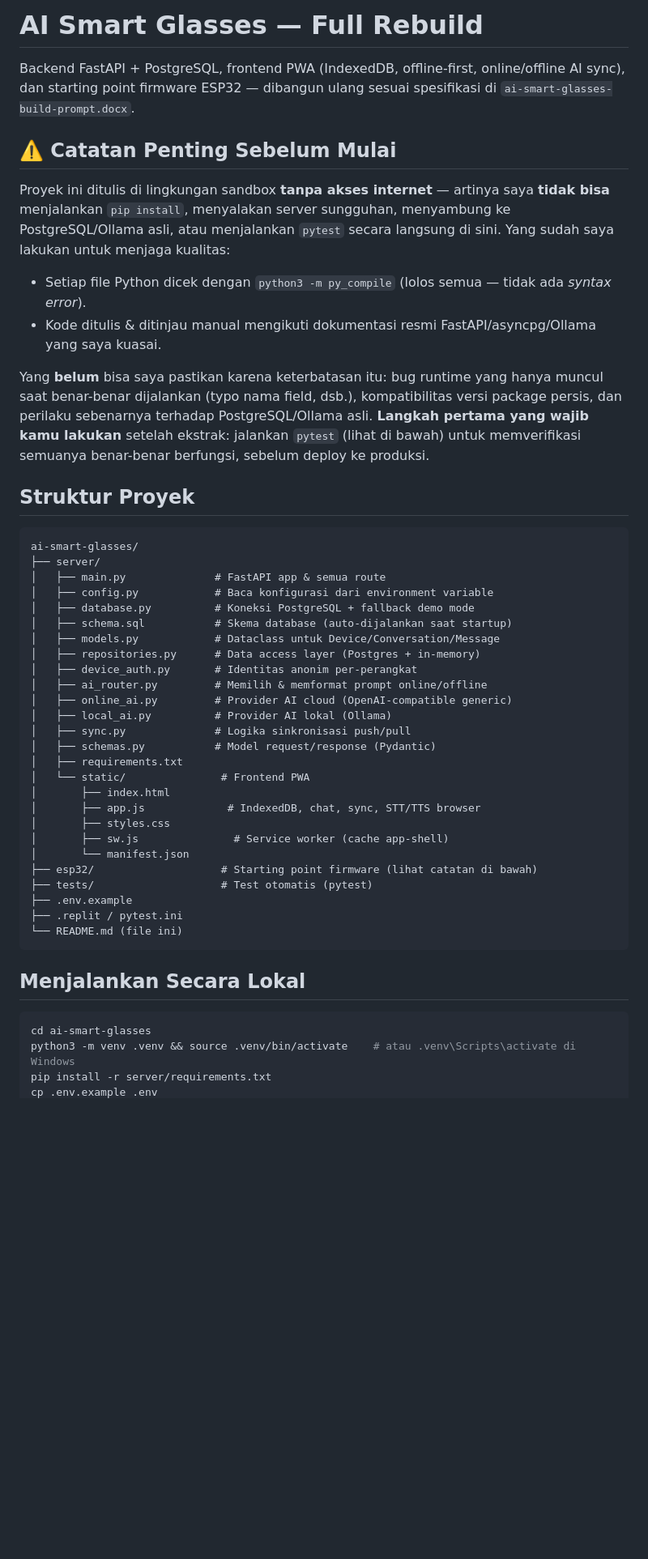
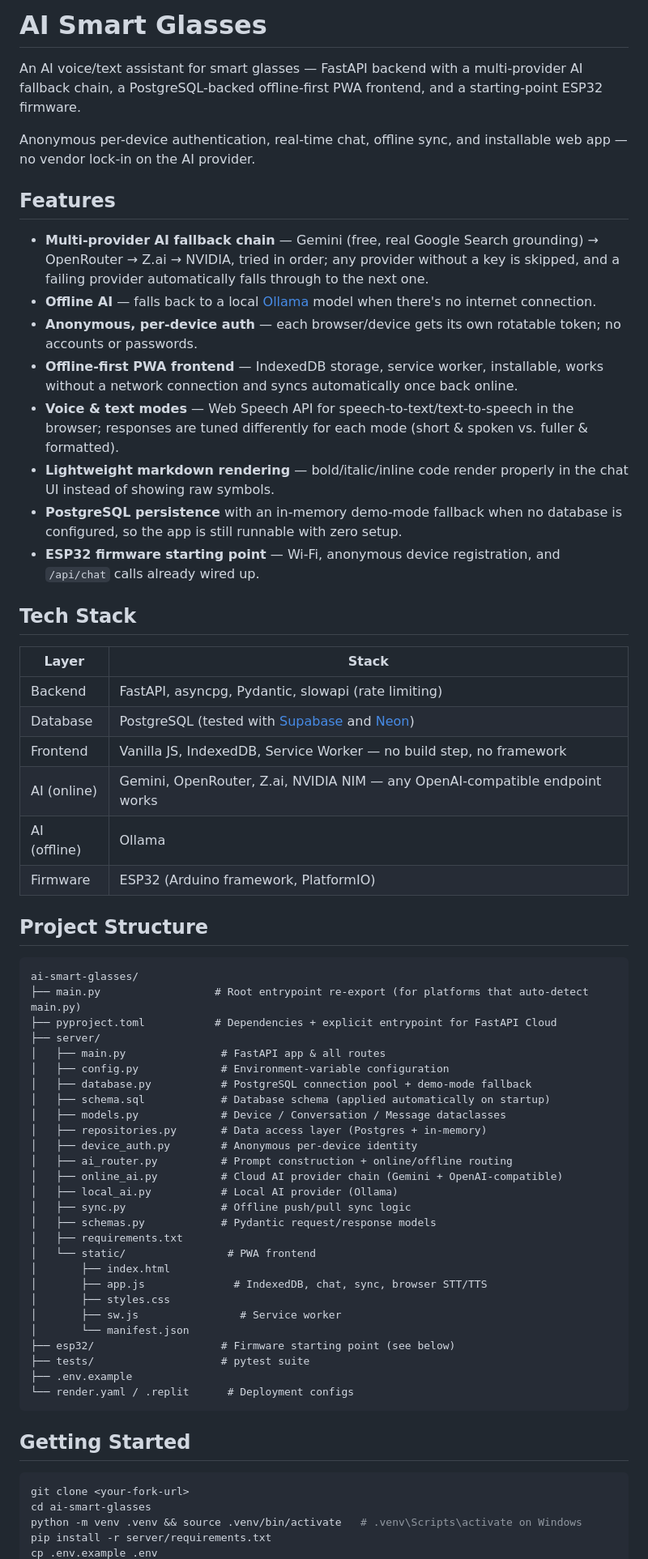
Before and after one commit to gamingsoprt5-art/aiESP, a Markdown page: README.md, the part around one of its changes. Shown at 81% size. Rendered like a GitHub page; blank space fills up the shorter version.

````diff
--- a/README.md
+++ b/README.md
@@ -1,51 +1,68 @@
-# AI Smart Glasses — Full Rebuild
+# AI Smart Glasses
 
-Backend FastAPI + PostgreSQL, frontend PWA (IndexedDB, offline-first, online/offline AI sync), dan starting point firmware ESP32 — dibangun ulang sesuai spesifikasi di `ai-smart-glasses-build-prompt.docx`.
+An AI voice/text assistant for smart glasses — FastAPI backend with a multi-provider AI fallback chain, a PostgreSQL-backed offline-first PWA frontend, and a starting-point ESP32 firmware.
 
-## ⚠️ Catatan Penting Sebelum Mulai
+Anonymous per-device authentication, real-time chat, offline sync, and installable web app — no vendor lock-in on the AI provider.
 
-Proyek ini ditulis di lingkungan sandbox **tanpa akses internet** — artinya saya **tidak bisa** menjalankan `pip install`, menyalakan server sungguhan, menyambung ke PostgreSQL/Ollama asli, atau menjalankan `pytest` secara langsung di sini. Yang sudah saya lakukan untuk menjaga kualitas:
+## Features
 
-- Setiap file Python dicek dengan `python3 -m py_compile` (lolos semua — tidak ada *syntax error*).
-- Kode ditulis & ditinjau manual mengikuti dokumentasi resmi FastAPI/asyncpg/Ollama yang saya kuasai.
+- **Multi-provider AI fallback chain** — Gemini (free, real Google Search grounding) → OpenRouter → Z.ai → NVIDIA, tried in order; any provider without a key is skipped, and a failing provider automatically falls through to the next one.
+- **Offline AI** — falls back to a local [Ollama](https://ollama.com) model when there's no internet connection.
+- **Anonymous, per-device auth** — each browser/device gets its own rotatable token; no accounts or passwords.
+- **Offline-first PWA frontend** — IndexedDB storage, service worker, installable, works without a network connection and syncs automatically once back online.
+- **Voice & text modes** — Web Speech API for speech-to-text/text-to-speech in the browser; responses are tuned differently for each mode (short & spoken vs. fuller & formatted).
+- **Lightweight markdown rendering** — bold/italic/inline code render properly in the chat UI instead of showing raw symbols.
+- **PostgreSQL persistence** with an in-memory demo-mode fallback when no database is configured, so the app is still runnable with zero setup.
+- **ESP32 firmware starting point** — Wi-Fi, anonymous device registration, and `/api/chat` calls already wired up.
 
-Yang **belum** bisa saya pastikan karena keterbatasan itu: bug runtime yang hanya muncul saat benar-benar dijalankan (typo nama field, dsb.), kompatibilitas versi package persis, dan perilaku sebenarnya terhadap PostgreSQL/Ollama asli. **Langkah pertama yang wajib kamu lakukan** setelah ekstrak: jalankan `pytest` (lihat di bawah) untuk memverifikasi semuanya benar-benar berfungsi, sebelum deploy ke produksi.
+## Tech Stack
 
-## Struktur Proyek
+| Layer | Stack |
+|---|---|
+| Backend | FastAPI, asyncpg, Pydantic, slowapi (rate limiting) |
+| Database | PostgreSQL (tested with [Supabase](https://supabase.com) and [Neon](https://neon.tech)) |
+| Frontend | Vanilla JS, IndexedDB, Service Worker — no build step, no framework |
+| AI (online) | Gemini, OpenRouter, Z.ai, NVIDIA NIM — any OpenAI-compatible endpoint works |
+| AI (offline) | Ollama |
+| Firmware | ESP32 (Arduino framework, PlatformIO) |
+
+## Project Structure
 
 ```
 ai-smart-glasses/
+├── main.py                  # Root entrypoint re-export (for platforms that auto-detect main.py)
+├── pyproject.toml           # Dependencies + explicit entrypoint for FastAPI Cloud
 ├── server/
-│   ├── main.py              # FastAPI app & semua route
-│   ├── config.py            # Baca konfigurasi dari environment variable
-│   ├── database.py          # Koneksi PostgreSQL + fallback demo mode
-│   ├── schema.sql           # Skema database (auto-dijalankan saat startup)
-│   ├── models.py            # Dataclass untuk Device/Conversation/Message
-│   ├── repositories.py      # Data access layer (Postgres + in-memory)
-│   ├── device_auth.py       # Identitas anonim per-perangkat
-│   ├── ai_router.py         # Memilih & memformat prompt online/offline
-│   ├── online_ai.py         # Provider AI cloud (OpenAI-compatible generic)
-│   ├── local_ai.py          # Provider AI lokal (Ollama)
-│   ├── sync.py              # Logika sinkronisasi push/pull
-│   ├── schemas.py           # Model request/response (Pydantic)
+│   ├── main.py               # FastAPI app & all routes
+│   ├── config.py             # Environment-variable configuration
+│   ├── database.py           # PostgreSQL connection pool + demo-mode fallback
+│   ├── schema.sql            # Database schema (applied automatically on startup)
+│   ├── models.py             # Device / Conversation / Message dataclasses
+│   ├── repositories.py       # Data access layer (Postgres + in-memory)
+│   ├── device_auth.py        # Anonymous per-device identity
+│   ├── ai_router.py          # Prompt construction + online/offline routing
+│   ├── online_ai.py          # Cloud AI provider chain (Gemini + OpenAI-compatible)
+│   ├── local_ai.py           # Local AI provider (Ollama)
+│   ├── sync.py               # Offline push/pull sync logic
+│   ├── schemas.py            # Pydantic request/response models
 │   ├── requirements.txt
-│   └── static/               # Frontend PWA
+│   └── static/                # PWA frontend
 │       ├── index.html
-│       ├── app.js             # IndexedDB, chat, sync, STT/TTS browser
+│       ├── app.js              # IndexedDB, chat, sync, browser STT/TTS
 │       ├── styles.css
-│       ├── sw.js               # Service worker (cache app-shell)
+│       ├── sw.js                # Service worker
 │       └── manifest.json
-├── esp32/                    # Starting point firmware (lihat catatan di bawah)
-├── tests/                    # Test otomatis (pytest)
+├── esp32/                    # Firmware starting point (see below)
+├── tests/                    # pytest suite
 ├── .env.example
-├── .replit / pytest.ini
-└── README.md (file ini)
+└── render.yaml / .replit      # Deployment configs
 ```
 
-## Menjalankan Secara Lokal
+## Getting Started
 
 ```bash
+git clone <your-fork-url>
 cd ai-smart-glasses
-python3 -m venv .venv && source .venv/bin/activate    # atau .venv\Scripts\activate di Windows
+python -m venv .venv && source .venv/bin/activate   # .venv\Scripts\activate on Windows
 pip install -r server/requirements.txt
 cp .env.example .env
````
Also changed, not shown: other parts of README.md (+50 -54 lines).
